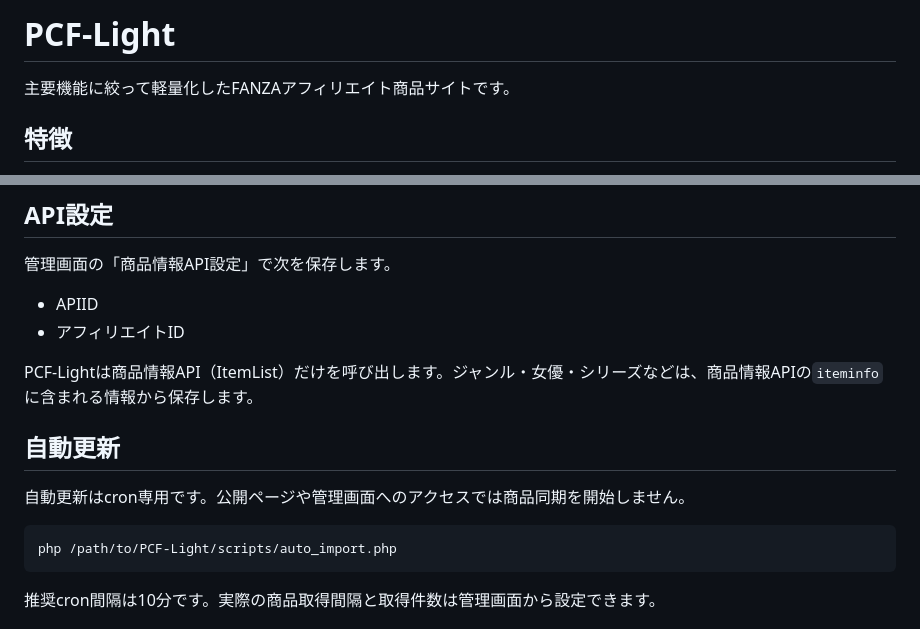
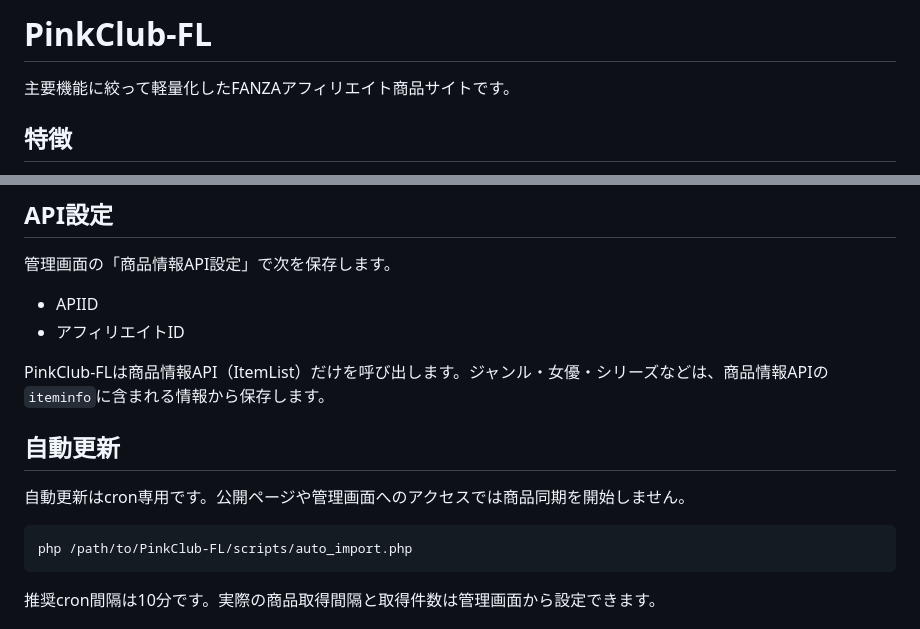
Before and after one commit to TaniyanR/PCF-Light, a Markdown page: README.md, 2 parts joined by grey strips. Rendered like a GitHub page.

Commit message:
Rename PCF-Light to PinkClub-FL

````diff
--- a/README.md
+++ b/README.md
@@ -1,4 +1,4 @@
-# PCF-Light
+# PinkClub-FL
 
 主要機能に絞って軽量化したFANZAアフィリエイト商品サイトです。
 
@@ -79,14 +79,14 @@
 - APIID
 - アフィリエイトID
 
-PCF-Lightは商品情報API（ItemList）だけを呼び出します。ジャンル・女優・シリーズなどは、商品情報APIの`iteminfo`に含まれる情報から保存します。
+PinkClub-FLは商品情報API（ItemList）だけを呼び出します。ジャンル・女優・シリーズなどは、商品情報APIの`iteminfo`に含まれる情報から保存します。
 
 ## 自動更新
 
 自動更新はcron専用です。公開ページや管理画面へのアクセスでは商品同期を開始しません。
 
 ```bash
-php /path/to/PCF-Light/scripts/auto_import.php
+php /path/to/PinkClub-FL/scripts/auto_import.php
 ```
 
 推奨cron間隔は10分です。実際の商品取得間隔と取得件数は管理画面から設定できます。
````
